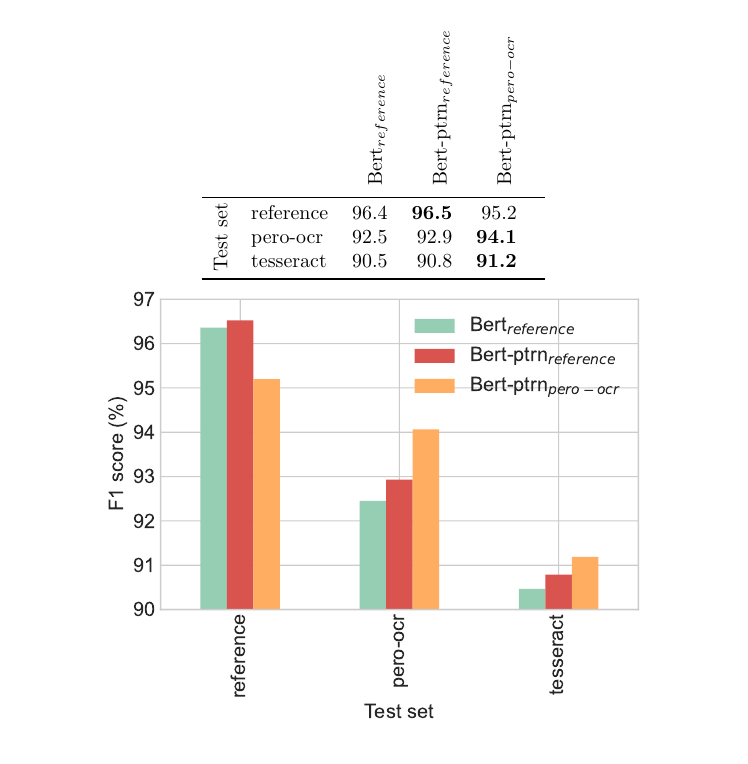
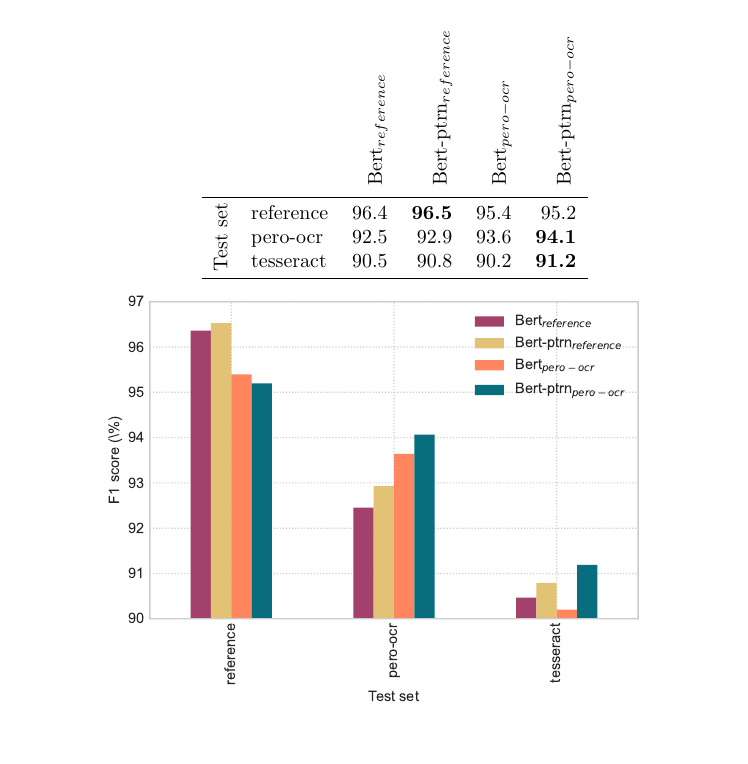
Before and after one commit to soduco/paper-ner-bench-das22, a LaTeX figure (src-latex/figs/eval-ner-exp2.tex): the whole page. The pictures show the PDF file src-latex/figs/eval-ner-exp2.pdf that the author committed with the source.

Commit message:
fig 7. final version

```diff
--- a/src-latex/figs/eval-ner-exp2.tex
+++ b/src-latex/figs/eval-ner-exp2.tex
@@ -14,17 +12,17 @@
 \begin{figure}[t]
 	\centering
 
-\begin{tabularx}{0.5\textwidth}{llrrr}
-& &  \rotatebox{90}{Bert$_{reference}$} &  \rotatebox{90}{Bert-ptrn$_{reference}$} &  \rotatebox{90}{Bert-ptrn$_{pero-ocr}$} \\
-\midrule
-\multirow{3}{*}{\rotatebox{90}{Test set}} & reference & 96.4  & \textbf{96.5} &                    95.2 \\
-& pero-ocr  & 92.5 &                     92.9 &                   \textbf{94.1} \\
-& tesseract &  90.5 &                     90.8 &                    \textbf{91.2} \\
-\bottomrule
+\begin{tabularx}{0.5\textwidth}{llrrrr}
+ & &	\rotatebox{90}{Bert$_{reference}$} &	\rotatebox{90}{Bert-ptrn$_{reference}$} &	\rotatebox{90}{Bert$_{pero-ocr}$} &	\rotatebox{90}{Bert-ptrn$_{pero-ocr}$} \\
+\cmidrule{1-6}
+\multirow{3}{*}{\rotatebox{90}{Test set}} & reference & 	96.4 & 					\textbf{96.5} & 						95.4 &					95.2 \\
+& 											 pero-ocr  & 	92.5 & 					92.9 & 						93.6 & 					\textbf{94.1} \\
+& 											 tesseract &  	90.5 & 					90.8 & 						90.2 & 					\textbf{91.2} \\
+\cmidrule{1-6}
 \end{tabularx}
      \begin{subfigure}{1\textwidth}
      \centering
-         \includegraphics[width=0.8\textwidth,valign=t]{experiment_2_f1_with_noise_graph.pdf}
+         \includegraphics[width=0.8\textwidth,valign=t]{../images/experiment_2_f1_with_noise_graph.pdf}
      \end{subfigure}
 \end{figure}
 \end{document}
```
Also changed, not shown: src-latex/figs/eval-ner-exp2.pdf, src-latex/images/experiment_2_f1_with_noise_graph.pdf, src-latex/figs/eval-ner-exp2.tex (4 more changed lines).
